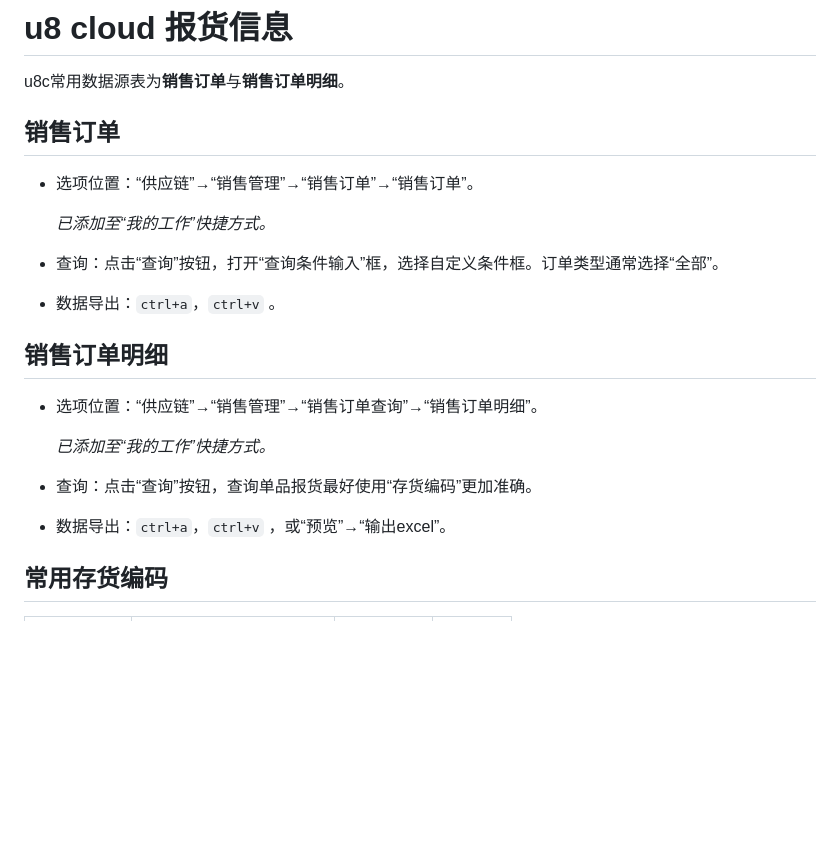
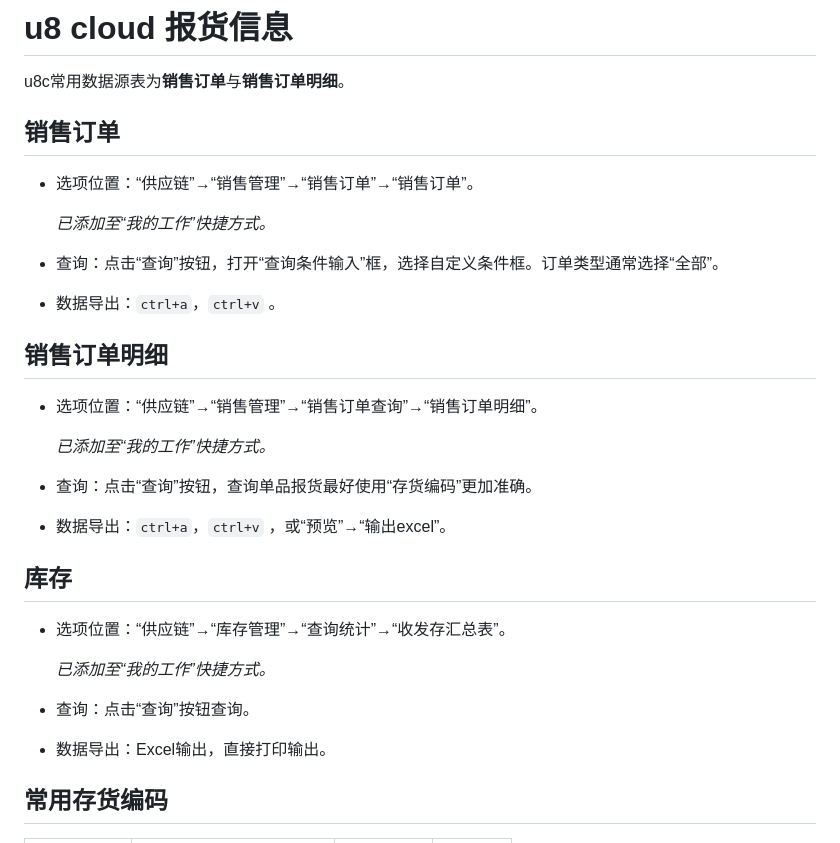
Before and after one commit to yoval/tll_data, a Markdown page: README.md, the part around one of its changes. Drawn GitHub-style; blank space fills up the shorter version.

```diff
--- a/README.md
+++ b/README.md
@@ -32,6 +32,8 @@
 
 u8c常用数据源表为**销售订单**与**销售订单明细**。
 
+
+
 ## 销售订单
 
 - 选项位置：“供应链”→“销售管理”→“销售订单”→“销售订单”。
@@ -42,6 +44,8 @@ u8c常用数据源表为**销售订单**与**销售订单明细**。
 
 - 数据导出：`ctrl+a`，`ctrl+v` 。
 
+
+
 ## 销售订单明细
 
 - 选项位置：“供应链”→“销售管理”→“销售订单查询”→“销售订单明细”。
@@ -51,6 +55,18 @@ u8c常用数据源表为**销售订单**与**销售订单明细**。
 - 查询：点击“查询”按钮，查询单品报货最好使用“存货编码”更加准确。
 
 - 数据导出：`ctrl+a`，`ctrl+v` ，或“预览”→“输出excel”。
+
+
+
+## 库存
+
+- 选项位置：“供应链”→“库存管理”→“查询统计”→“收发存汇总表”。
+
+  *已添加至“我的工作”快捷方式。*
+
+- 查询：点击“查询”按钮查询。
+
+- 数据导出：Excel输出，直接打印输出。
 
 
 
```
Also changed, not shown: other parts of README.md (+3 -0 lines).
